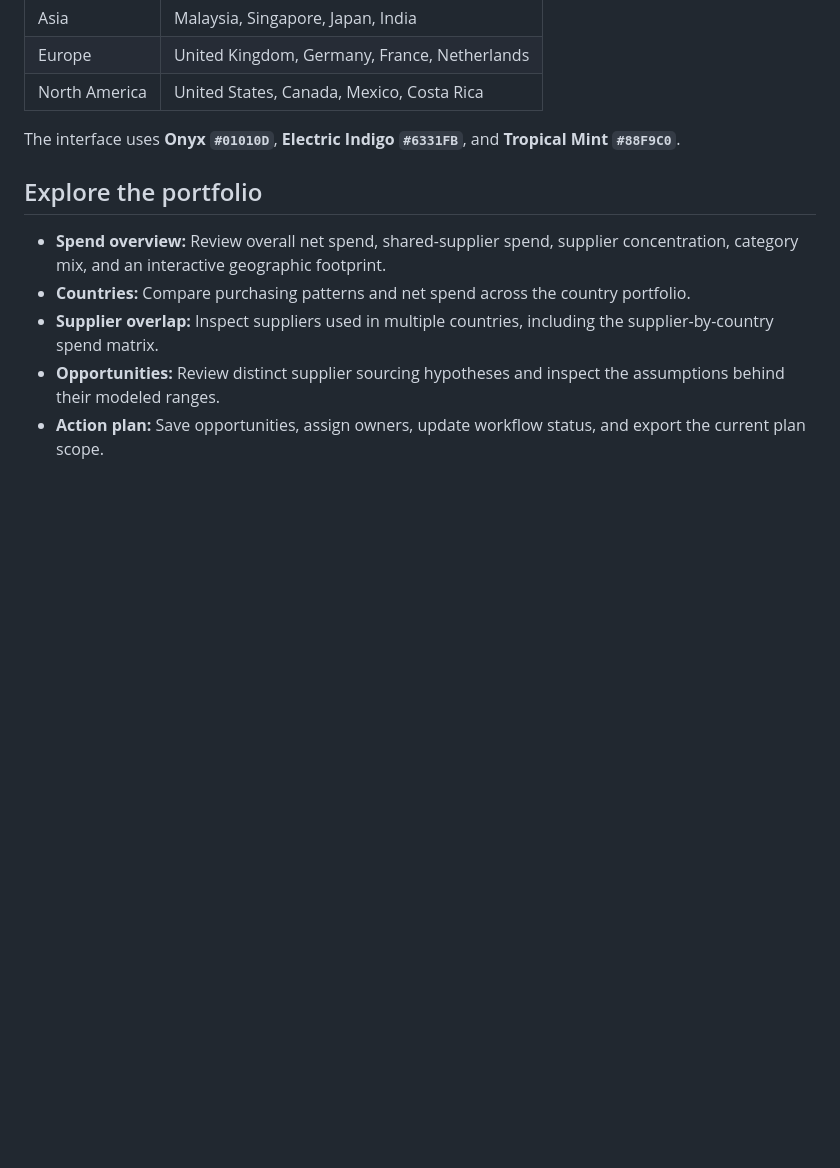
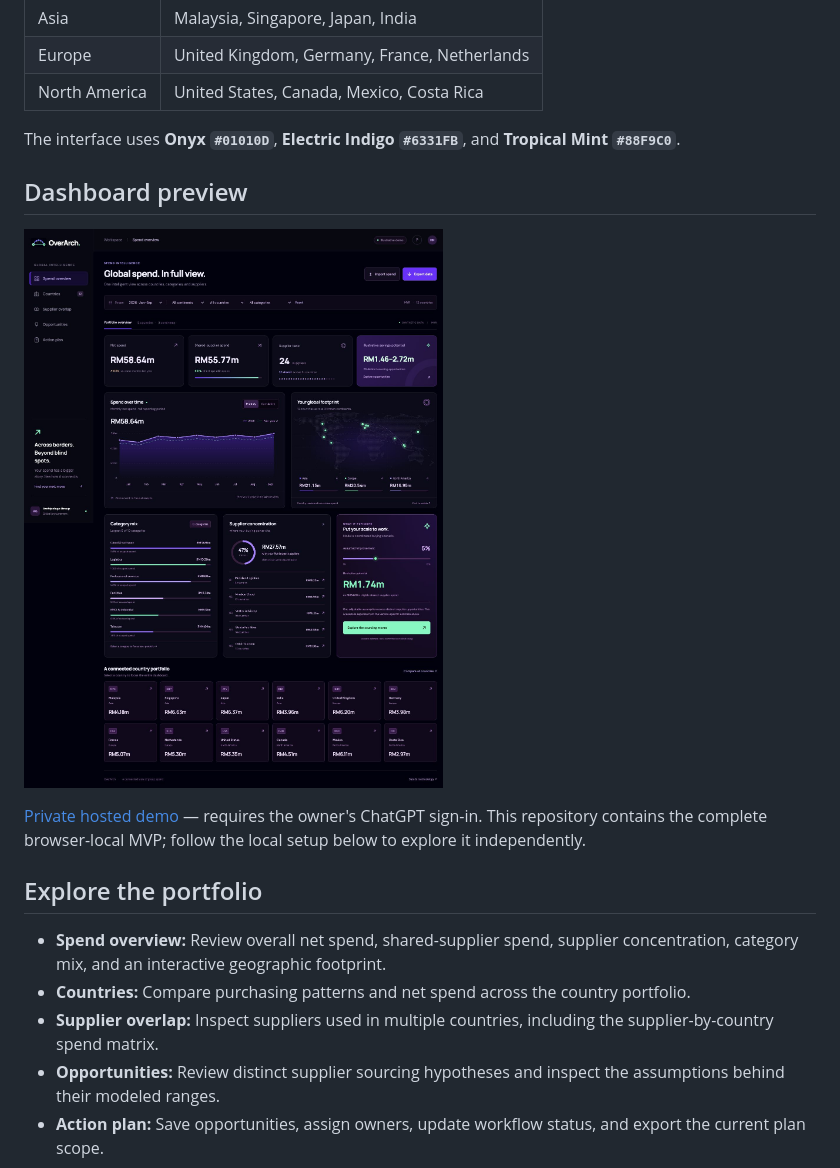
Before and after one commit to HashimNauman/OverArch, a Markdown page: README.md, the part around the change. Drawn GitHub-style; pictures changed too: docs/overarch-dashboard.jpg (added); blank space fills up the shorter version.

Commit message:
Prepare OverArch repository documentation and preview

```diff
--- a/README.md
+++ b/README.md
@@ -11,6 +11,12 @@ This browser-local MVP starts with **12 countries**, **24 fictional suppliers**,
 | North America | United States, Canada, Mexico, Costa Rica |
 
 The interface uses **Onyx `#01010D`**, **Electric Indigo `#6331FB`**, and **Tropical Mint `#88F9C0`**.
+
+## Dashboard preview
+
+![OverArch global spend dashboard](docs/overarch-dashboard.jpg)
+
+[Private hosted demo](https://overarch-spend-atlas.hashimnauman.chatgpt.site) — requires the owner's ChatGPT sign-in. This repository contains the complete browser-local MVP; follow the local setup below to explore it independently.
 
 ## Explore the portfolio
 
```
Also changed, not shown: 1 other file.
